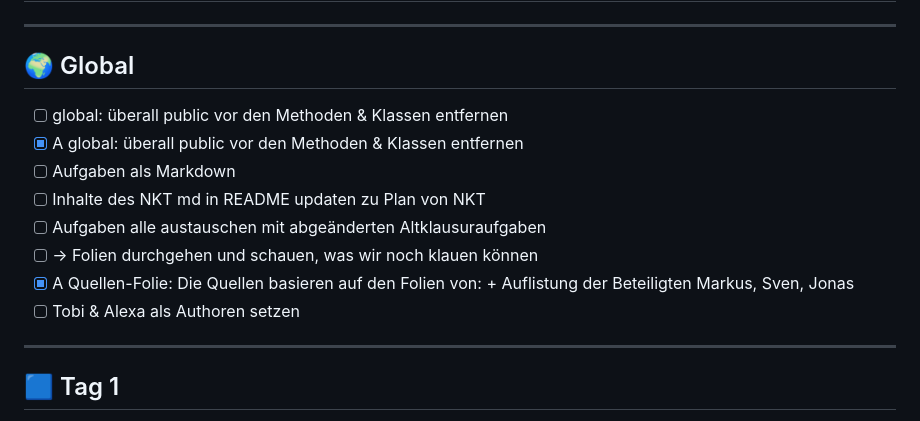
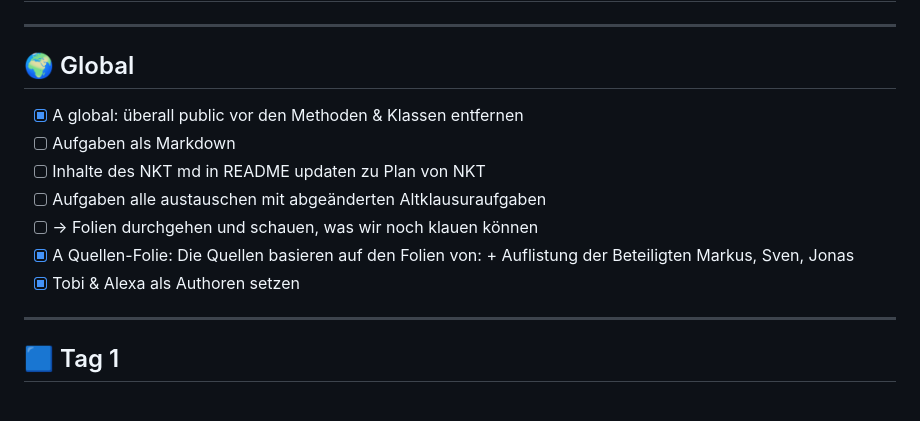
Before and after one commit to alexabrock/Programmierung-Nachklausurtutorium, a Markdown page: TODO.md, the part around the change. Rendered like a GitHub page.

Commit message:
Refactor TODO list and update task statuses
Updated TODO list by marking tasks as completed and removing duplicates.

```diff
--- a/TODO.md
+++ b/TODO.md
@@ -3,14 +3,13 @@
 ---
 
 ## 🌍 Global
-- [ ] global: überall public vor den Methoden & Klassen entfernen
 - [x] A global: überall public vor den Methoden & Klassen entfernen
 - [ ] Aufgaben als Markdown
 - [ ] Inhalte des NKT md in README updaten zu Plan von NKT
 - [ ] Aufgaben alle austauschen mit abgeänderten Altklausuraufgaben
 - [ ] → Folien durchgehen und schauen, was wir noch klauen können
 - [x] A Quellen-Folie: Die Quellen basieren auf den Folien von: + Auflistung der Beteiligten Markus, Sven, Jonas
-- [ ] Tobi & Alexa als Authoren setzen
+- [x] Tobi & Alexa als Authoren setzen
 
 ---
 
```
